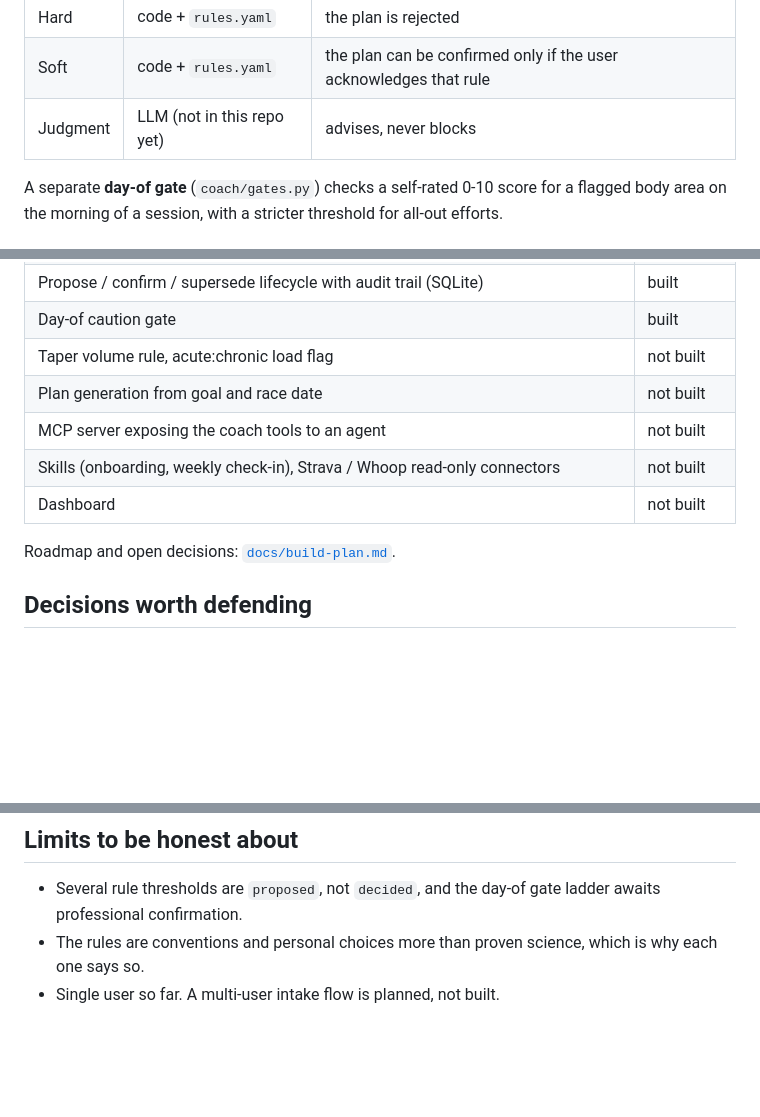
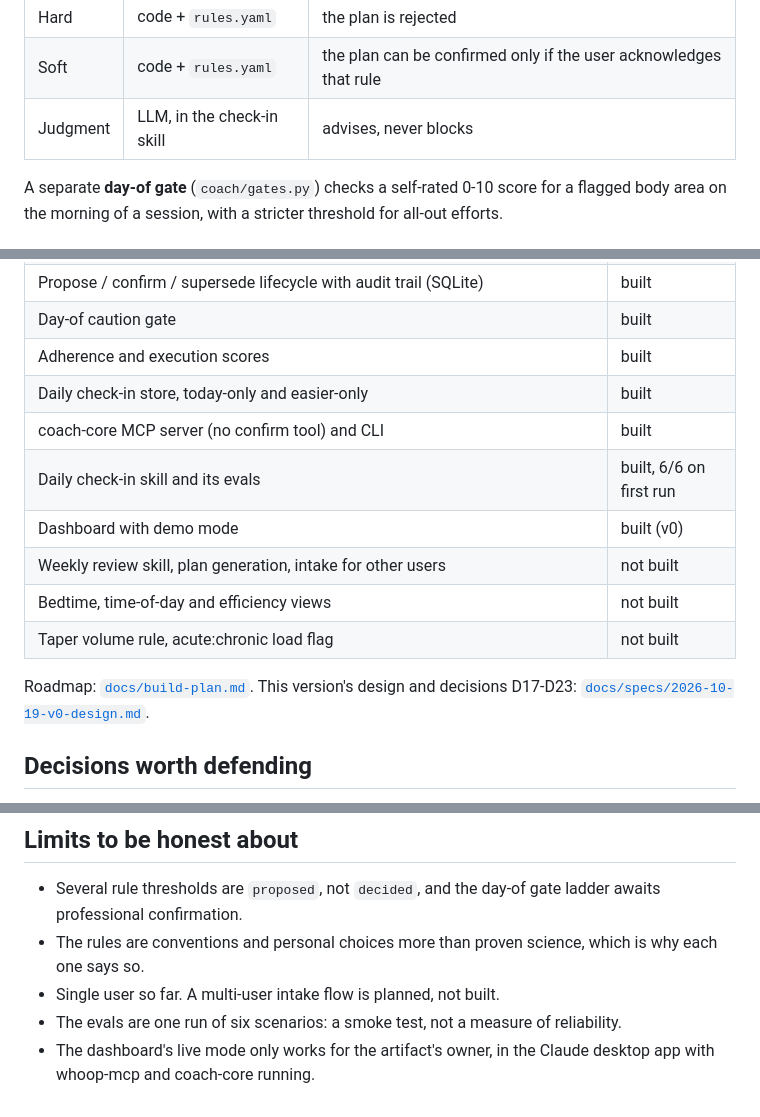
Before and after one commit to josephperrin98/fitness-coach, a Markdown page: README.md, 3 parts joined by grey strips. Drawn GitHub-style; blank space fills up the shorter version.

```diff
--- a/README.md
+++ b/README.md
@@ -38,7 +38,7 @@ Three rule tiers, by who is trusted to decide:
 |---|---|---|
 | Hard | code + `rules.yaml` | the plan is rejected |
 | Soft | code + `rules.yaml` | the plan can be confirmed only if the user acknowledges that rule |
-| Judgment | LLM (not in this repo yet) | advises, never blocks |
+| Judgment | LLM, in the check-in skill | advises, never blocks |
 
 A separate **day-of gate** (`coach/gates.py`) checks a self-rated 0-10 score for a flagged body area on the morning of a session, with a stricter threshold for all-out efforts.
 
@@ -66,12 +105,15 @@ The example plan uses synthetic numbers. A real plan goes in `plan.local.yaml`,
 | Propose / confirm / supersede lifecycle with audit trail (SQLite) | built |
 | Day-of caution gate | built |
+| Adherence and execution scores | built |
+| Daily check-in store, today-only and easier-only | built |
+| coach-core MCP server (no confirm tool) and CLI | built |
+| Daily check-in skill and its evals | built, 6/6 on first run |
+| Dashboard with demo mode | built (v0) |
+| Weekly review skill, plan generation, intake for other users | not built |
+| Bedtime, time-of-day and efficiency views | not built |
 | Taper volume rule, acute:chronic load flag | not built |
-| Plan generation from goal and race date | not built |
-| MCP server exposing the coach tools to an agent | not built |
-| Skills (onboarding, weekly check-in), Strava / Whoop read-only connectors | not built |
-| Dashboard | not built |
 
-Roadmap and open decisions: [`docs/build-plan.md`](docs/build-plan.md).
+Roadmap: [`docs/build-plan.md`](docs/build-plan.md). This version's design and decisions D17-D23: [`docs/specs/2026-10-19-v0-design.md`](docs/specs/2026-10-19-v0-design.md).
 
 ## Decisions worth defending
 
@@ -86,3 +128,5 @@ Roadmap and open decisions: [`docs/build-plan.md`](docs/build-plan.md).
 - Several rule thresholds are `proposed`, not `decided`, and the day-of gate ladder awaits professional confirmation.
 - The rules are conventions and personal choices more than proven science, which is why each one says so.
 - Single user so far. A multi-user intake flow is planned, not built.
+- The evals are one run of six scenarios: a smoke test, not a measure of reliability.
+- The dashboard's live mode only works for the artifact's owner, in the Claude desktop app with whoop-mcp and coach-core running.
```
Also changed, not shown: other parts of README.md (+43 -4 lines).
